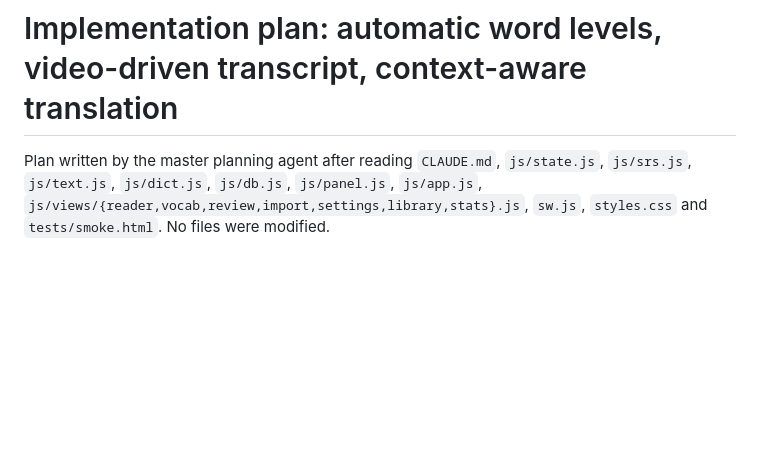
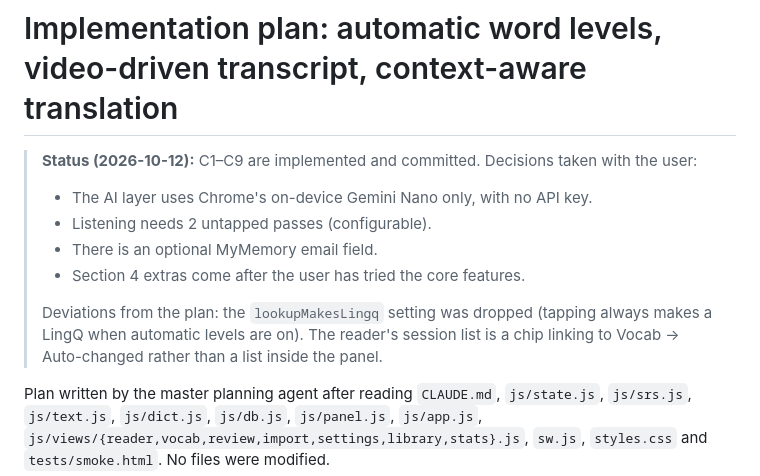
Before and after one commit to yassinbelhadj365-hue/Ling_reversed, a Markdown page: docs/PLAN.md, the part around the change. GitHub-like rendering; blank space fills up the shorter version.

```diff
--- a/docs/PLAN.md
+++ b/docs/PLAN.md
@@ -1,4 +1,12 @@
 # Implementation plan: automatic word levels, video-driven transcript, context-aware translation
+
+> **Status (2026-10-12):** C1–C9 are implemented and committed. Decisions taken with the user:
+> - The AI layer uses Chrome's on-device Gemini Nano only, with no API key.
+> - Listening needs 2 untapped passes (configurable).
+> - There is an optional MyMemory email field.
+> - Section 4 extras come after the user has tried the core features.
+>
+> Deviations from the plan: the `lookupMakesLingq` setting was dropped (tapping always makes a LingQ when automatic levels are on). The reader's session list is a chip linking to Vocab → Auto-changed rather than a list inside the panel.
 
 Plan written by the master planning agent after reading `CLAUDE.md`, `js/state.js`, `js/srs.js`, `js/text.js`, `js/dict.js`, `js/db.js`, `js/panel.js`, `js/app.js`, `js/views/{reader,vocab,review,import,settings,library,stats}.js`, `sw.js`, `styles.css` and `tests/smoke.html`. No files were modified.
 
```
Also changed, not shown: README.md (+28 -9 lines).
